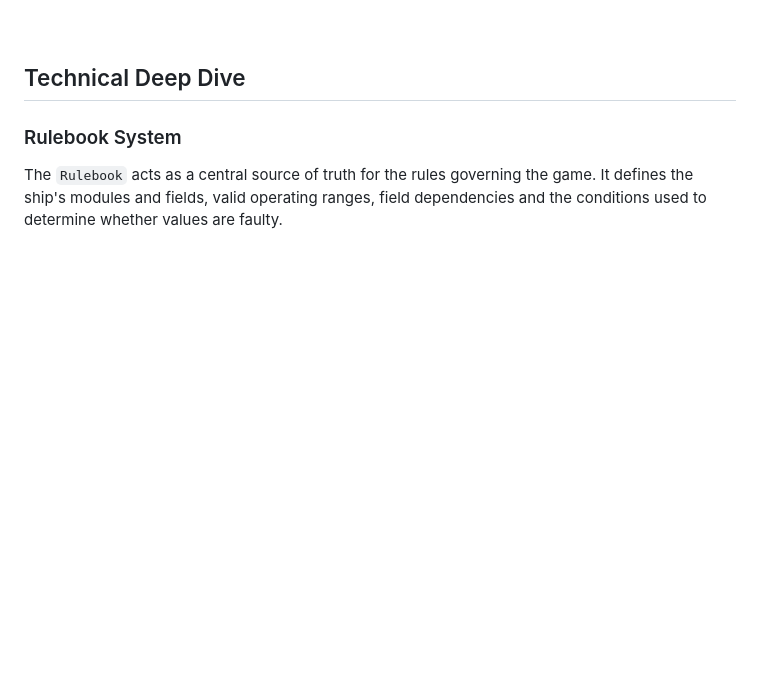
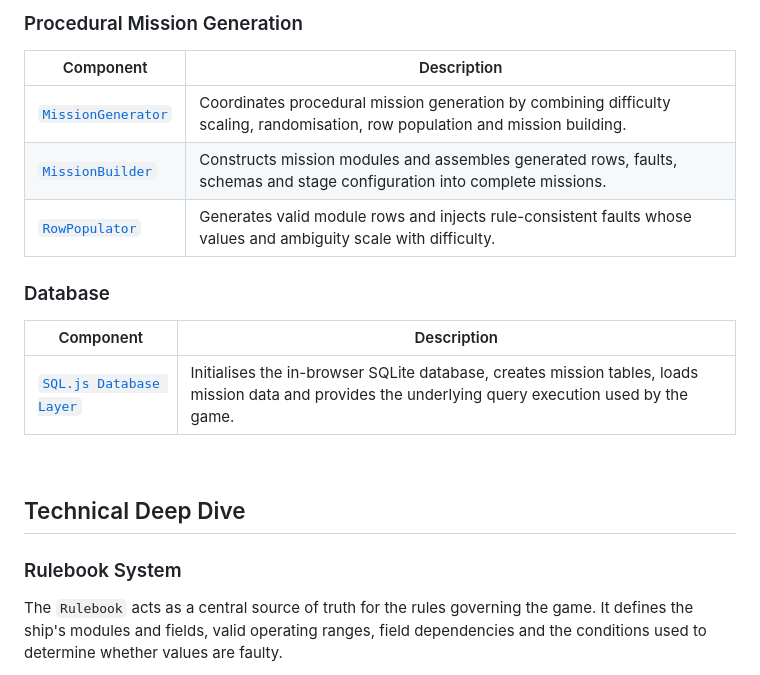
Before and after one commit to ncrpugh/StarQuery, a Markdown page: README.md, the part around one of its changes. Rendered like a GitHub page; blank space fills up the shorter version.

```diff
--- a/README.md
+++ b/README.md
@@ -113,3 +147,17 @@ This separation of responsibilities keeps the user interface, mission system, ga
+### Procedural Mission Generation
+
+| Component | Description |
+|---|---|
+| [`MissionGenerator`](src/core/missions/generator/missionGenerator.js) | Coordinates procedural mission generation by combining difficulty scaling, randomisation, row population and mission building. |
+| [`MissionBuilder`](src/core/missions/generator/missionBuilder.js) | Constructs mission modules and assembles generated rows, faults, schemas and stage configuration into complete missions. |
+| [`RowPopulator`](src/core/missions/generator/rowPopulator.js) | Generates valid module rows and injects rule-consistent faults whose values and ambiguity scale with difficulty. |
+
+### Database
+
+| Component | Description |
+|---|---|
+| [`SQL.js Database Layer`](src/api/sql.js) | Initialises the in-browser SQLite database, creates mission tables, loads mission data and provides the underlying query execution used by the game. |
+
 
 <br>
 
```
Also changed, not shown: other parts of README.md (+34 -0 lines).
